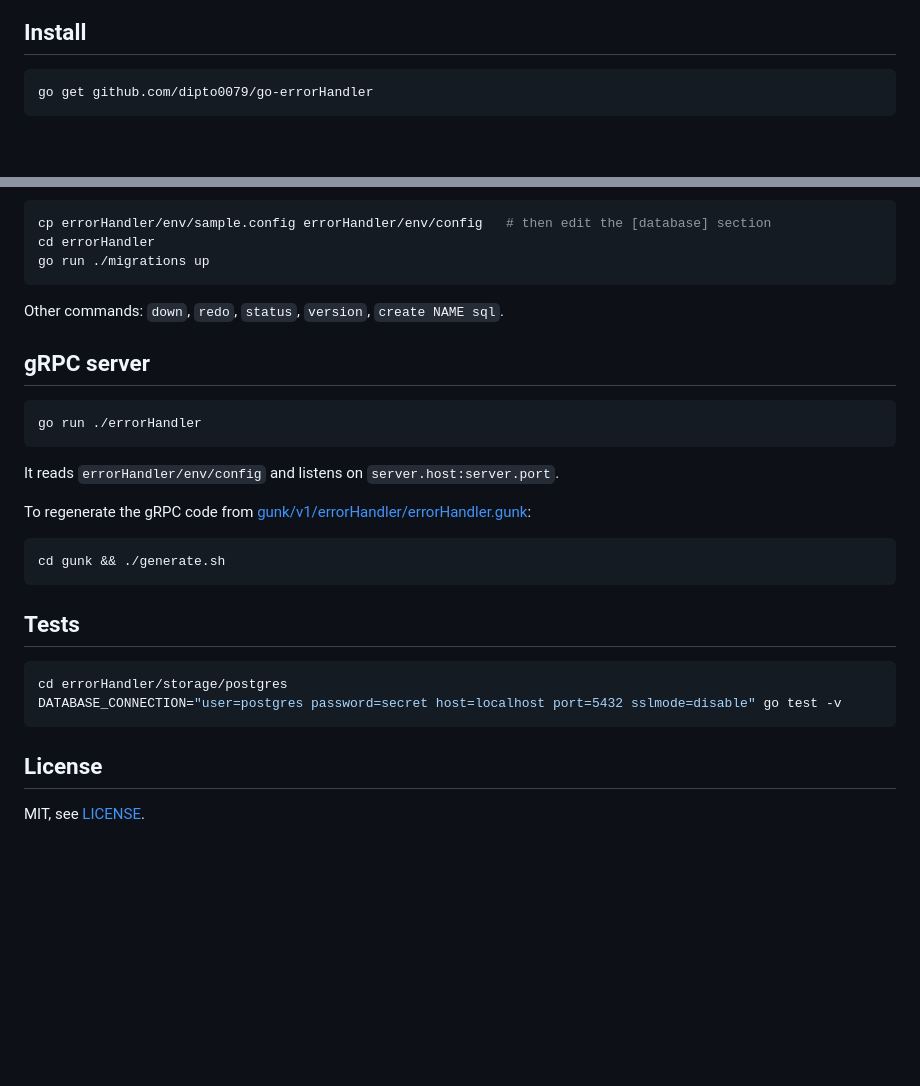
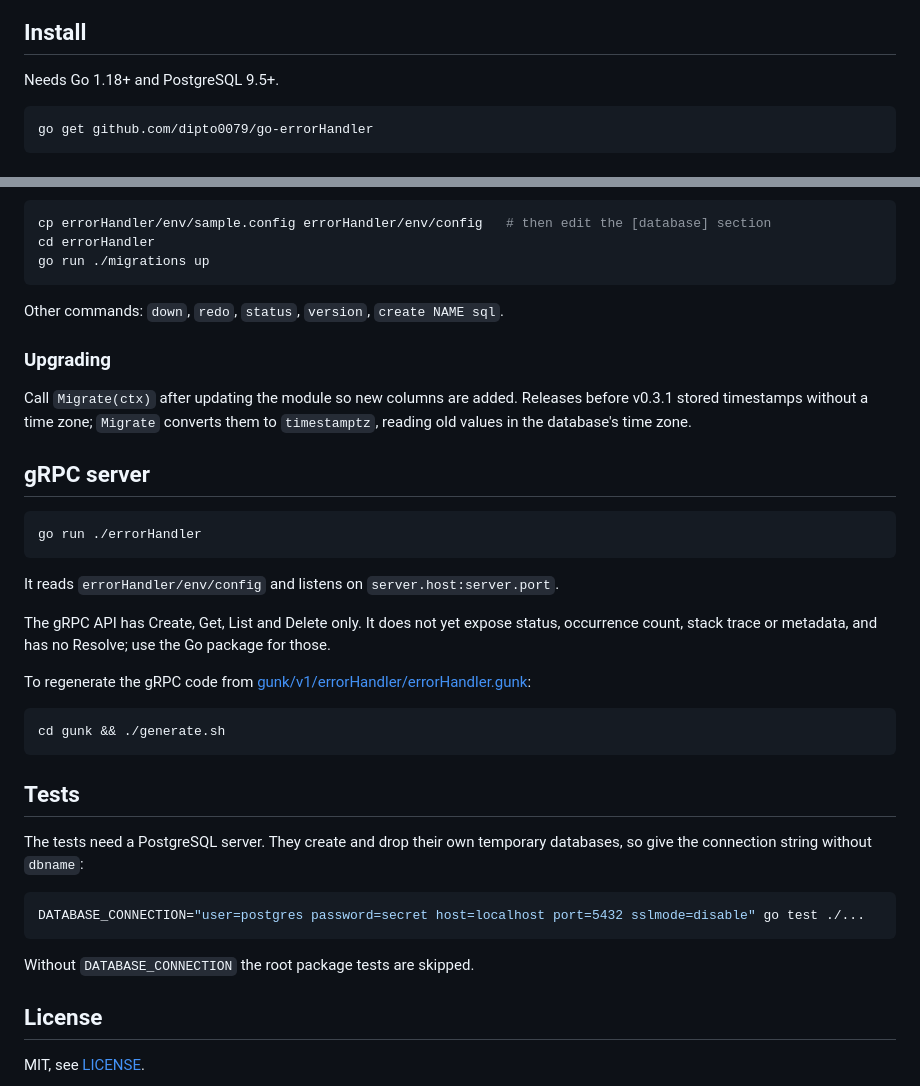
Before and after one commit to dipto0079/go-errorHandler, a Markdown page: README.md, 2 parts joined by grey strips. Drawn GitHub-style; blank space fills up the shorter version.

Commit message:
Update README: requirements, upgrade notes, tests, gRPC scope
Co-Authored-By: Claude Sonnet 5.5 <noreply@anthropic.com>

````diff
--- a/README.md
+++ b/README.md
@@ -5,4 +7,6 @@ A small Go package that stores application errors in PostgreSQL. It also ships a
 ## Install
+
+Needs Go 1.18+ and PostgreSQL 9.5+.
 
 ```bash
 go get github.com/dipto0079/go-errorHandler
@@ -107,6 +111,12 @@ go run ./migrations up
 
 Other commands: `down`, `redo`, `status`, `version`, `create NAME sql`.
 
+### Upgrading
+
+Call `Migrate(ctx)` after updating the module so new columns are added. Releases before v0.3.1 stored
+timestamps without a time zone; `Migrate` converts them to `timestamptz`, reading old values in the
+database's time zone.
+
 ## gRPC server
 
 ```bash
@@ -114,6 +124,9 @@ go run ./errorHandler
 ```
 
 It reads `errorHandler/env/config` and listens on `server.host:server.port`.
+
+The gRPC API has Create, Get, List and Delete only. It does not yet expose status, occurrence count,
+stack trace or metadata, and has no Resolve; use the Go package for those.
 
 To regenerate the gRPC code from [gunk/v1/errorHandler/errorHandler.gunk](gunk/v1/errorHandler/errorHandler.gunk):
 
@@ -123,10 +136,14 @@ cd gunk && ./generate.sh
 
 ## Tests
 
+The tests need a PostgreSQL server. They create and drop their own temporary databases, so give the
+connection string without `dbname`:
+
 ```bash
-cd errorHandler/storage/postgres
-DATABASE_CONNECTION="user=postgres password=secret host=localhost port=5432 sslmode=disable" go test -v
+DATABASE_CONNECTION="user=postgres password=secret host=localhost port=5432 sslmode=disable" go test ./...
 ```
+
+Without `DATABASE_CONNECTION` the root package tests are skipped.
 
 ## License
 
````
Also changed, not shown: other parts of README.md (+2 -0 lines).
